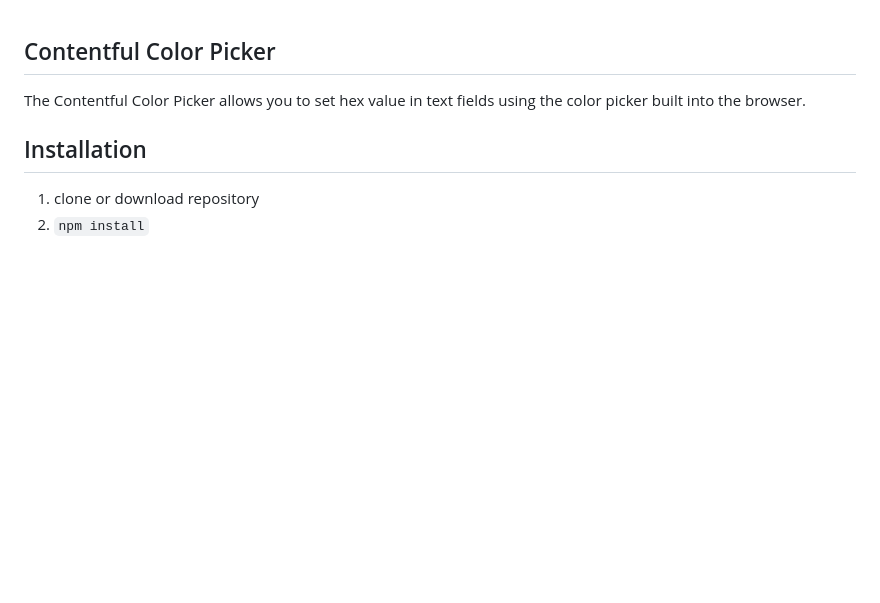
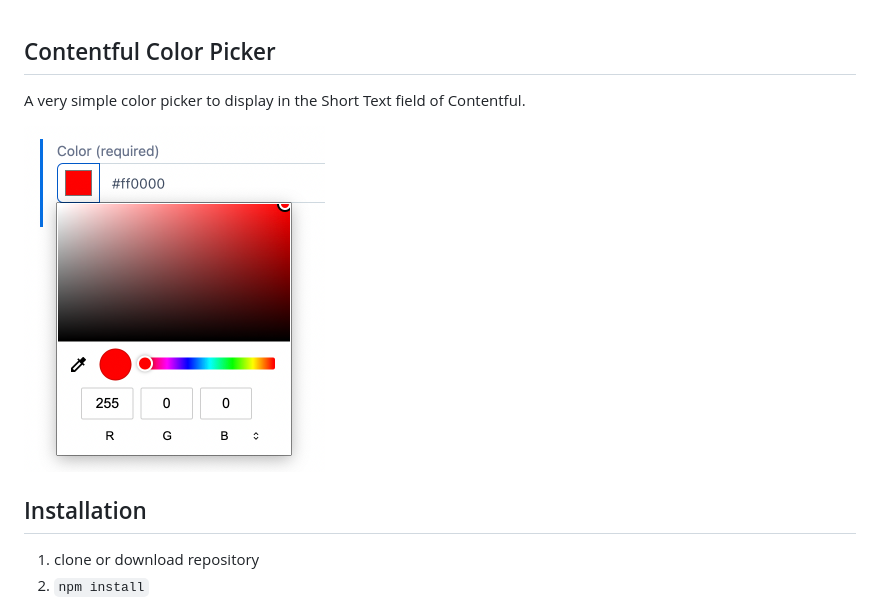
Before and after one commit to fujikky/contentful-color-picker, a Markdown page: README.md, the part around the change. GitHub-like rendering; pictures changed too: docs/image.png (added); blank space fills up the shorter version.

Commit message:
:memo: add image to README

```diff
--- a/README.md
+++ b/README.md
@@ -1,5 +1,8 @@
 ## Contentful Color Picker
-The Contentful Color Picker allows you to set hex value in text fields using the color picker built into the browser.
+
+A very simple color picker to display in the Short Text field of Contentful.
+
+<img src="docs/image.png" width="301" height="346">
 
 ## Installation
 1. clone or download repository
```
